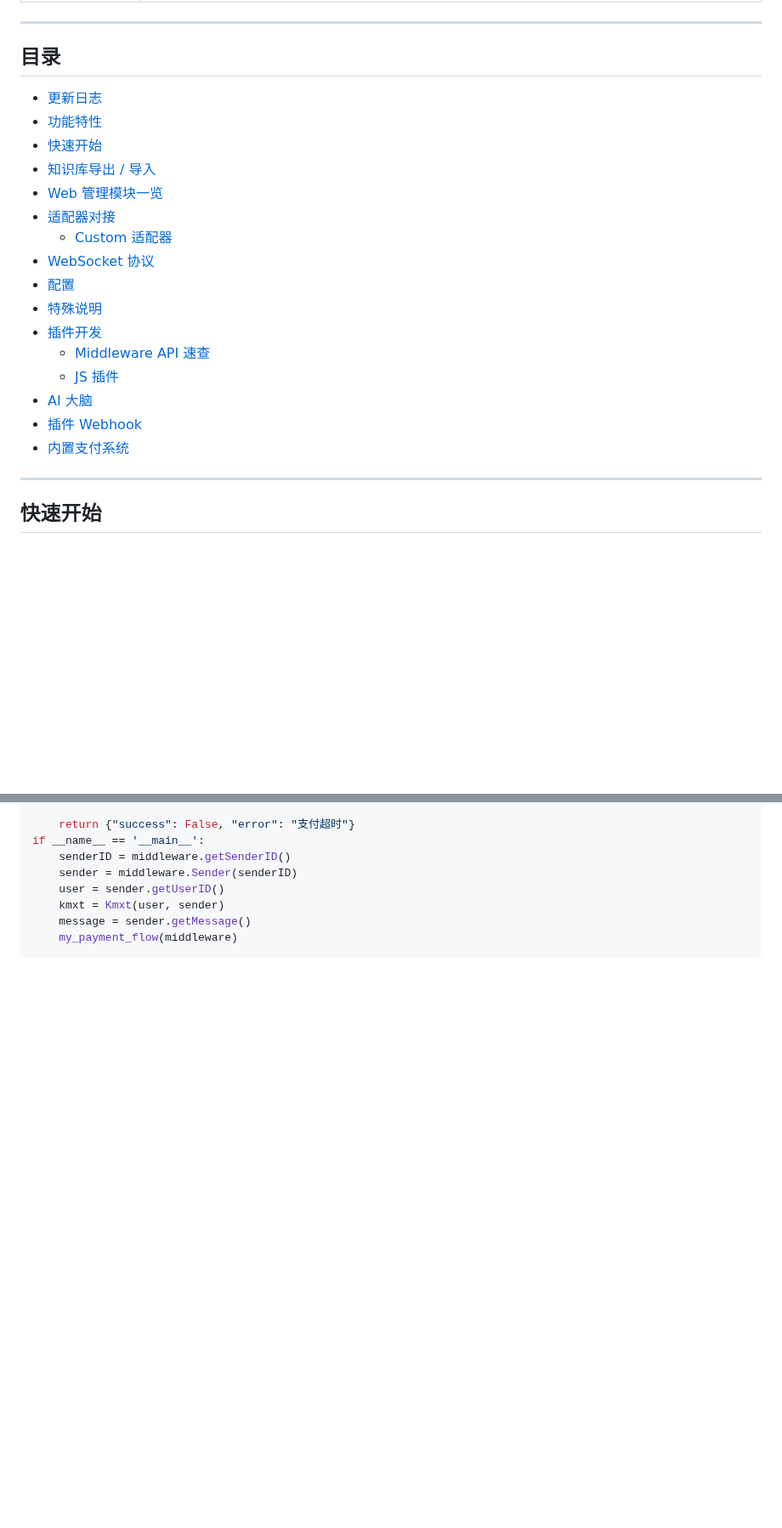
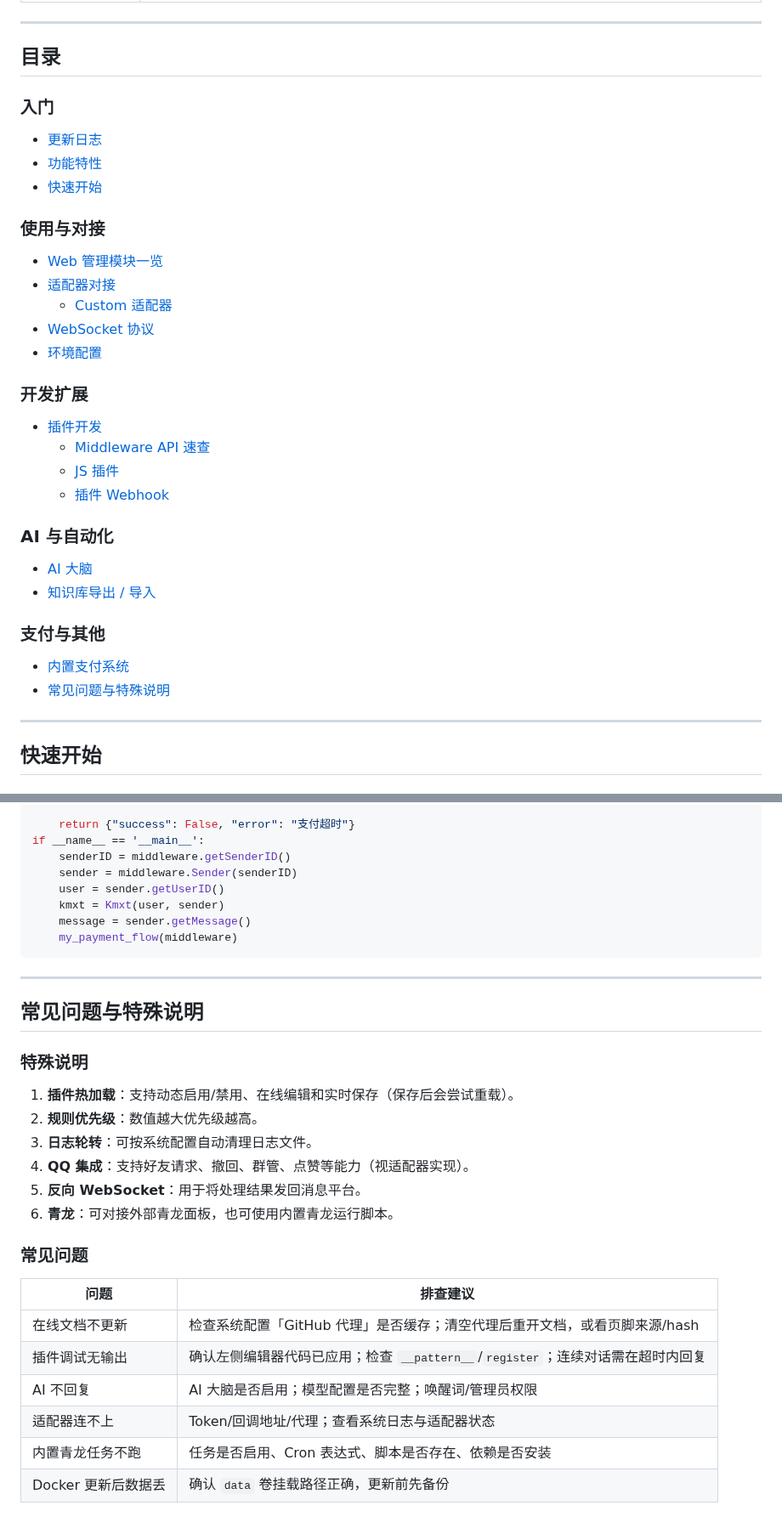
Before and after one commit to 241793/B-Bot, a Markdown page: README.md, 2 parts joined by grey strips. Shown at 85% size. GitHub-like rendering; blank space fills up the shorter version.

````diff
--- a/README.md
+++ b/README.md
@@ -68,22 +68,31 @@
 
 ## 目录
 
+### 入门
 - [更新日志](#更新日志)
 - [功能特性](#功能特性)
 - [快速开始](#快速开始)
-- [知识库导出 / 导入](#知识库导出--导入112)
+
+### 使用与对接
 - [Web 管理模块一览](#web-管理模块一览)
 - [适配器对接](#适配器对接)
   - [Custom 适配器](#custom-适配器外部系统对接)
 - [WebSocket 协议](#websocket-协议)
-- [配置](#配置)
-- [特殊说明](#特殊说明)
+- [环境配置](#环境配置)
+
+### 开发扩展
 - [插件开发](#插件开发)
   - [Middleware API 速查](#middleware-api-速查)
   - [JS 插件](#js-插件)
+  - [插件 Webhook](#插件-webhook)
+
+### AI 与自动化
 - [AI 大脑](#ai-大脑)
-- [插件 Webhook](#插件-webhook)
+- [知识库导出 / 导入](#知识库导出--导入)
+
+### 支付与其他
 - [内置支付系统](#内置支付系统)
+- [常见问题与特殊说明](#常见问题与特殊说明)
 
 ---
 
@@ -3067,3 +3065,27 @@ if __name__ == '__main__':
     message = sender.getMessage()
     my_payment_flow(middleware)
 ```
+
+---
+
+## 常见问题与特殊说明
+
+### 特殊说明
+
+1. **插件热加载**：支持动态启用/禁用、在线编辑和实时保存（保存后会尝试重载）。
+2. **规则优先级**：数值越大优先级越高。
+3. **日志轮转**：可按系统配置自动清理日志文件。
+4. **QQ 集成**：支持好友请求、撤回、群管、点赞等能力（视适配器实现）。
+5. **反向 WebSocket**：用于将处理结果发回消息平台。
+6. **青龙**：可对接外部青龙面板，也可使用内置青龙运行脚本。
+
+### 常见问题
+
+| 问题 | 排查建议 |
+|---|---|
+| 在线文档不更新 | 检查系统配置「GitHub 代理」是否缓存；清空代理后重开文档，或看页脚来源/hash |
+| 插件调试无输出 | 确认左侧编辑器代码已应用；检查 `__pattern__`/`register`；连续对话需在超时内回复 |
+| AI 不回复 | AI 大脑是否启用；模型配置是否完整；唤醒词/管理员权限 |
+| 适配器连不上 | Token/回调地址/代理；查看系统日志与适配器状态 |
+| 内置青龙任务不跑 | 任务是否启用、Cron 表达式、脚本是否存在、依赖是否安装 |
+| Docker 更新后数据丢 | 确认 `data` 卷挂载路径正确，更新前先备份 |
````
Also changed, not shown: other parts of README.md (+57 -68 lines).
